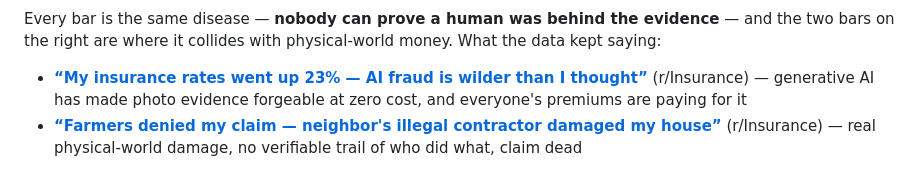
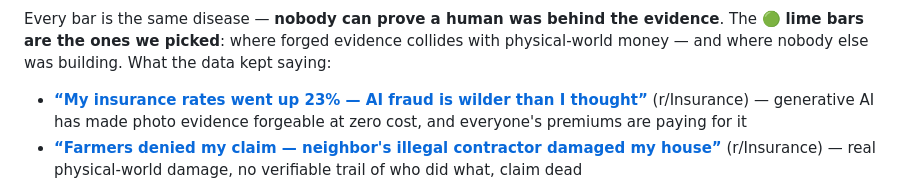
Before and after one commit to jmgomezl/aivy-checkout, a Markdown page: README.md, the part around one of its changes. Rendered like a GitHub page.

````diff
--- a/README.md
+++ b/README.md
@@ -58,8 +65,8 @@ xychart-beta
 ```
 
-Every bar is the same disease — **nobody can prove a human was behind the evidence** —
-and the two bars on the right are where it collides with physical-world money.
-What the data kept saying:
+Every bar is the same disease — **nobody can prove a human was behind the evidence**.
+The 🟢 **lime bars are the ones we picked**: where forged evidence collides with
+physical-world money — and where nobody else was building. What the data kept saying:
 
 - **[“My insurance rates went up 23% — AI fraud is wilder than I thought”](https://www.reddit.com/r/Insurance/comments/1uamntf/my_insurance_rates_went_up_again_went_down_a/)** (r/Insurance) — generative AI has made photo evidence forgeable at zero cost, and everyone's premiums are paying for it
 - **[“Farmers denied my claim — neighbor's illegal contractor damaged my house”](https://www.reddit.com/r/Insurance/comments/1h99r16/farmers_denied_claim_neighbors_illegal_contractor/)** (r/Insurance) — real physical-world damage, no verifiable trail of who did what, claim dead
````
Also changed, not shown: other parts of README.md (+8 -1 lines).
